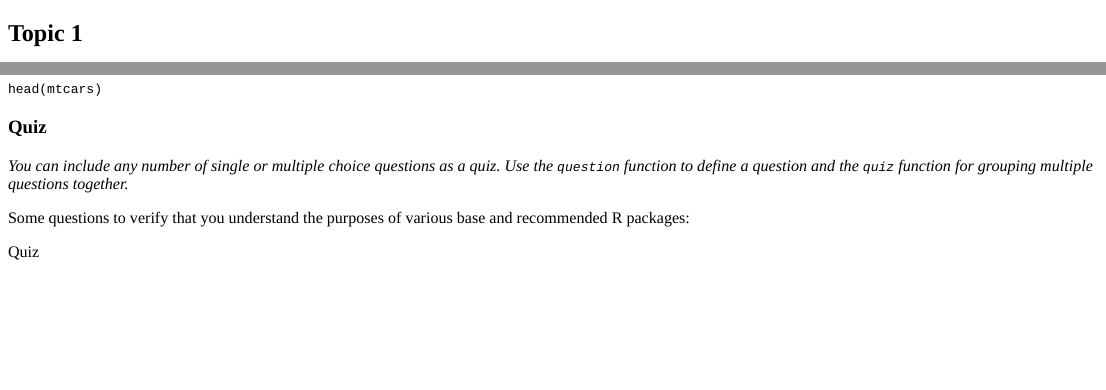
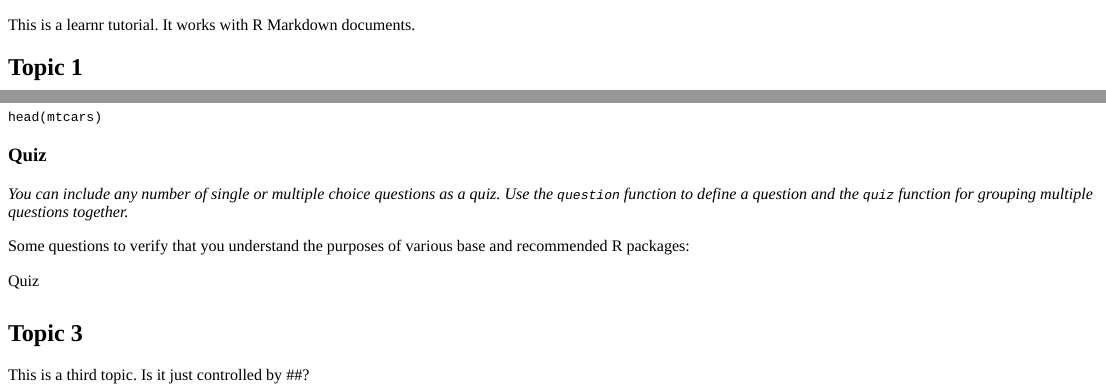
Before and after one commit to dcossyleon/learning-learnr, an R Markdown document (Test1/Test1.Rmd): the page in a window 1100 px wide, from its top, and a second part further down, joined at a grey line. The pictures show the output file Test1/Test1.html that the author committed with the source, opened offline.

Commit message:
Adds topic 3

````diff
--- a/Test1/Test1.Rmd
+++ b/Test1/Test1.Rmd
@@ -3,6 +3,8 @@ title: "Tutorial"
 output: learnr::tutorial
 runtime: shiny_prerendered
 ---
+
+This is a learnr tutorial. It works with R Markdown documents.
 
 ```{r setup, include=FALSE}
 library(learnr)
@@ -87,3 +89,7 @@ quiz(
   )
 )
 ```
+
+## Topic 3
+
+This is a third topic. Is it just controlled by ##?
````
Also changed, not shown: Test1/Test1.html, 1 other file.
